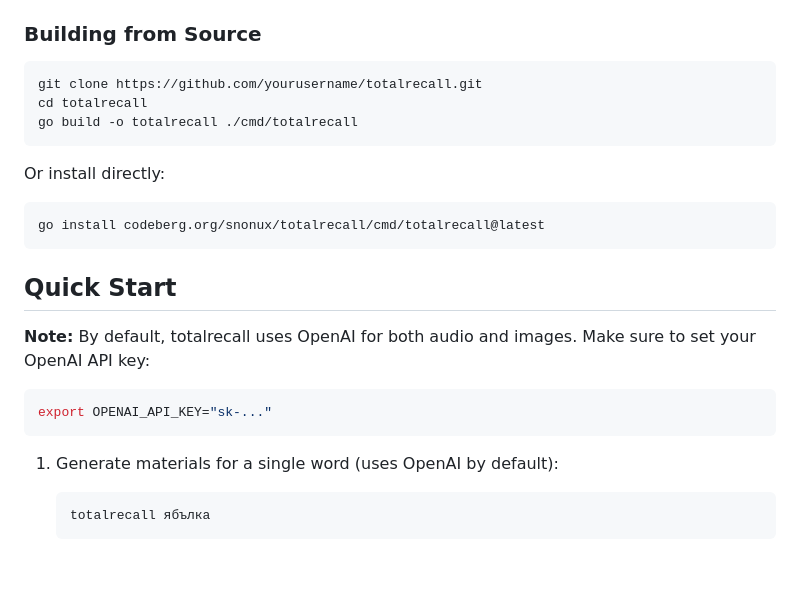
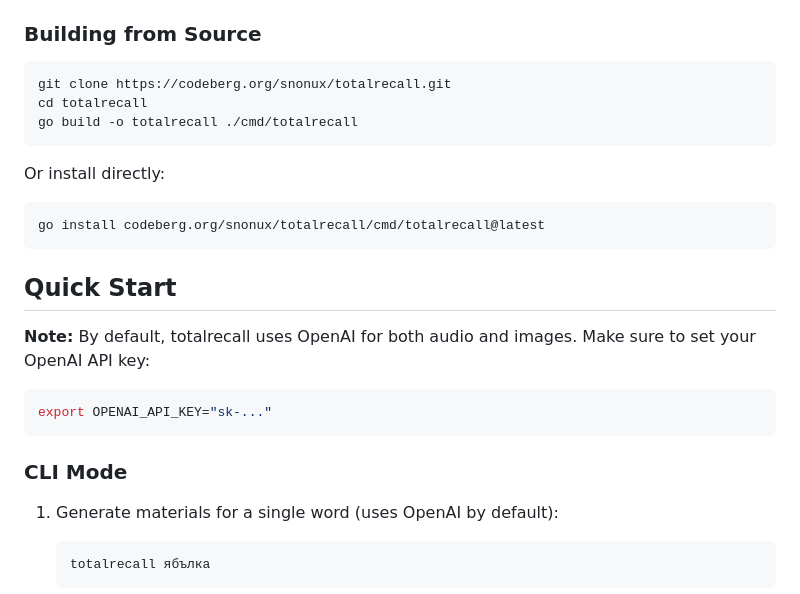
Before and after one commit to snonux/totalrecall, a Markdown page: README.md, the part around one of its changes. Drawn GitHub-style; blank space fills up the shorter version.

````diff
--- a/README.md
+++ b/README.md
@@ -36,7 +55,7 @@ It has mainly been vibe coded using Claude Code CLI.
 ### Building from Source
 
 ```bash
-git clone https://github.com/yourusername/totalrecall.git
+git clone https://codeberg.org/snonux/totalrecall.git
 cd totalrecall
 go build -o totalrecall ./cmd/totalrecall
 ```
@@ -54,6 +73,7 @@ go install codeberg.org/snonux/totalrecall/cmd/totalrecall@latest
 export OPENAI_API_KEY="sk-..."
 ```
 
+### CLI Mode
 1. Generate materials for a single word (uses OpenAI by default):
    ```bash
    totalrecall ябълка
````
Also changed, not shown: other parts of README.md (+66 -6 lines).
